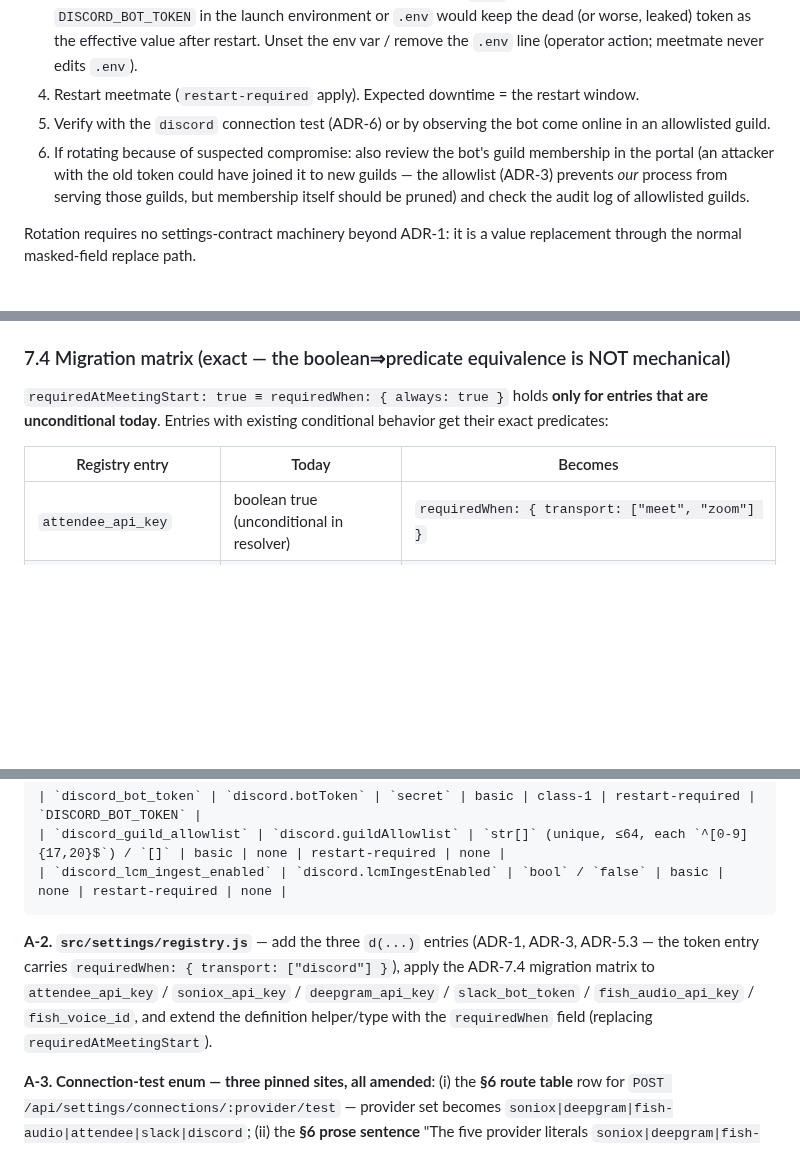
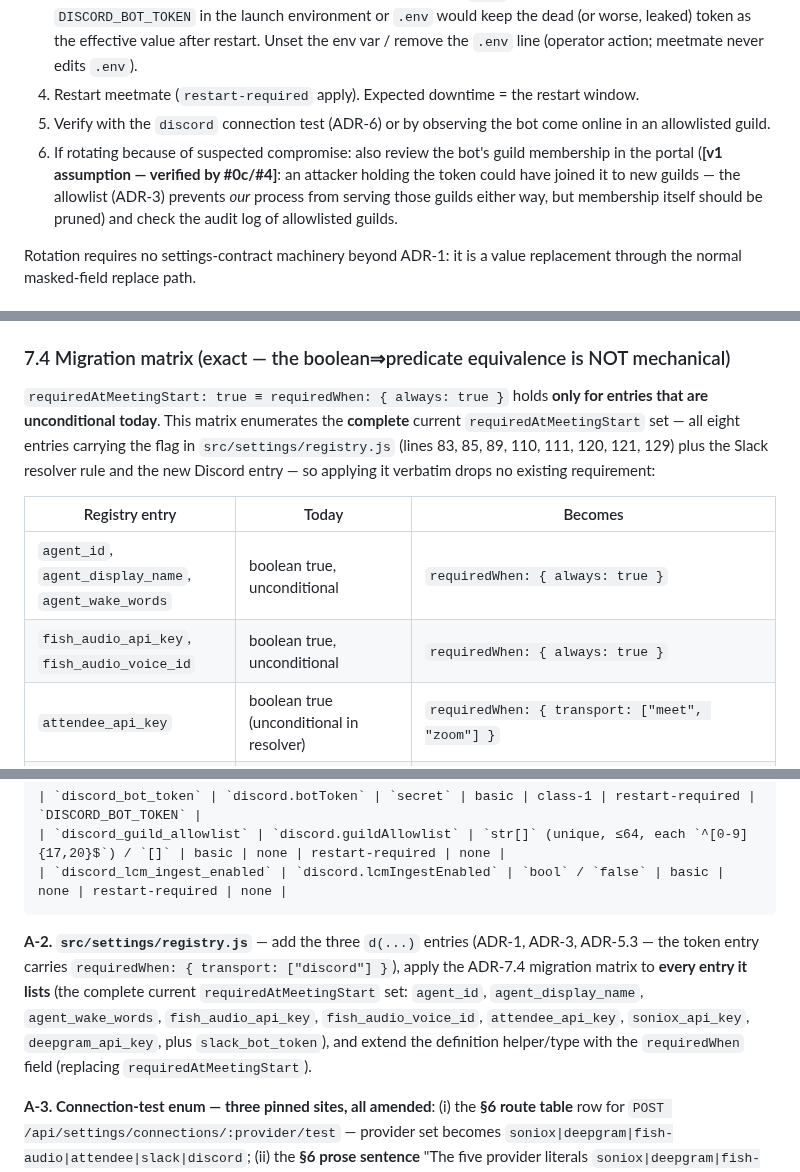
Before and after one commit to caty-ai/meetmate, a Markdown page: docs/discord-adapter-adr.md, 3 parts joined by grey strips. Rendered like a GitHub page; blank space fills up the shorter version.

Commit message:
docs: ADR v2.1 — complete requiredWhen migration matrix (delta finding, Codex)
Matrix now enumerates all 8 requiredAtMeetingStart entries (adds
agent_id/agent_display_name/agent_wake_words; fixes fish_audio_voice_id
naming); A-2 scope matches; guild-join claim marked v1 assumption.

Co-Authored-By: Claude Fable 5 <noreply@anthropic.com>

````diff
--- a/docs/discord-adapter-adr.md
+++ b/docs/discord-adapter-adr.md
@@ -44,7 +44,7 @@ Premise **[v1 assumption — verified by the #4 setup-guide walkthrough]**: Disc
 3. **Clear any environment copy**: §3 precedence puts launch-env / `.env` seed **above** the store — a leftover `DISCORD_BOT_TOKEN` in the launch environment or `.env` would keep the dead (or worse, leaked) token as the effective value after restart. Unset the env var / remove the `.env` line (operator action; meetmate never edits `.env`).
 4. Restart meetmate (`restart-required` apply). Expected downtime = the restart window.
 5. Verify with the `discord` connection test (ADR-6) or by observing the bot come online in an allowlisted guild.
-6. If rotating because of suspected compromise: also review the bot's guild membership in the portal (an attacker with the old token could have joined it to new guilds — the allowlist (ADR-3) prevents *our* process from serving those guilds, but membership itself should be pruned) and check the audit log of allowlisted guilds.
+6. If rotating because of suspected compromise: also review the bot's guild membership in the portal (**[v1 assumption — verified by #0c/#4]**: an attacker holding the token could have joined it to new guilds — the allowlist (ADR-3) prevents *our* process from serving those guilds either way, but membership itself should be pruned) and check the audit log of allowlisted guilds.
 
 Rotation requires no settings-contract machinery beyond ADR-1: it is a value replacement through the normal masked-field replace path.
 
@@ -130,10 +130,12 @@ What the vocabulary deliberately does NOT cover: the per-agent dynamic Slack tok
 
 ### 7.4 Migration matrix (exact — the boolean⇒predicate equivalence is NOT mechanical)
 
-`requiredAtMeetingStart: true ≡ requiredWhen: { always: true }` holds **only for entries that are unconditional today**. Entries with existing conditional behavior get their exact predicates:
+`requiredAtMeetingStart: true ≡ requiredWhen: { always: true }` holds **only for entries that are unconditional today**. This matrix enumerates the **complete** current `requiredAtMeetingStart` set — all eight entries carrying the flag in `src/settings/registry.js` (lines 83, 85, 89, 110, 111, 120, 121, 129) plus the Slack resolver rule and the new Discord entry — so applying it verbatim drops no existing requirement:
 
 | Registry entry | Today | Becomes |
 |---|---|---|
+| `agent_id`, `agent_display_name`, `agent_wake_words` | boolean true, unconditional | `requiredWhen: { always: true }` |
+| `fish_audio_api_key`, `fish_audio_voice_id` | boolean true, unconditional | `requiredWhen: { always: true }` |
 | `attendee_api_key` | boolean true (unconditional in resolver) | `requiredWhen: { transport: ["meet", "zoom"] }` |
 | `discord_bot_token` | (new) | `requiredWhen: { transport: ["discord"] }` |
 | `soniox_api_key` | boolean true + resolver skip unless `stt_provider === "soniox"` | `requiredWhen: { setting: "stt_provider", equals: "soniox" }` |
@@ -171,7 +172,7 @@ The complete, owner-approval-scoped (checkpoint 2) amendment. Child #2a applies
 | `discord_lcm_ingest_enabled` | `discord.lcmIngestEnabled` | `bool` / `false` | basic | none | restart-required | none |
 ```
 
-**A-2. `src/settings/registry.js`** — add the three `d(...)` entries (ADR-1, ADR-3, ADR-5.3 — the token entry carries `requiredWhen: { transport: ["discord"] }`), apply the ADR-7.4 migration matrix to `attendee_api_key` / `soniox_api_key` / `deepgram_api_key` / `slack_bot_token` / `fish_audio_api_key` / `fish_voice_id`, and extend the definition helper/type with the `requiredWhen` field (replacing `requiredAtMeetingStart`).
+**A-2. `src/settings/registry.js`** — add the three `d(...)` entries (ADR-1, ADR-3, ADR-5.3 — the token entry carries `requiredWhen: { transport: ["discord"] }`), apply the ADR-7.4 migration matrix to **every entry it lists** (the complete current `requiredAtMeetingStart` set: `agent_id`, `agent_display_name`, `agent_wake_words`, `fish_audio_api_key`, `fish_audio_voice_id`, `attendee_api_key`, `soniox_api_key`, `deepgram_api_key`, plus `slack_bot_token`), and extend the definition helper/type with the `requiredWhen` field (replacing `requiredAtMeetingStart`).
 
 **A-3. Connection-test enum — three pinned sites, all amended**: (i) the **§6 route table** row for `POST /api/settings/connections/:provider/test` — provider set becomes `soniox|deepgram|fish-audio|attendee|slack|discord`; (ii) the **§6 prose sentence** "The five provider literals `soniox|deepgram|fish-audio|attendee|slack` remain the complete endpoint enum in v1" → "The six provider literals `soniox|deepgram|fish-audio|attendee|slack|discord` remain the complete endpoint enum in v1", and the optional-tier sentence becomes "Deepgram, Attendee, Slack, and Discord are optional compatibility/integration tests" (same `501 TEST_NOT_IMPLEMENTED` semantics); (iii) **T12-14** — "lock the six-provider route enum"; 501 permitted for Deepgram/Attendee/Slack/Discord.
 
````
Also changed, not shown: other parts of docs/discord-adapter-adr.md (+0 -1 lines).
